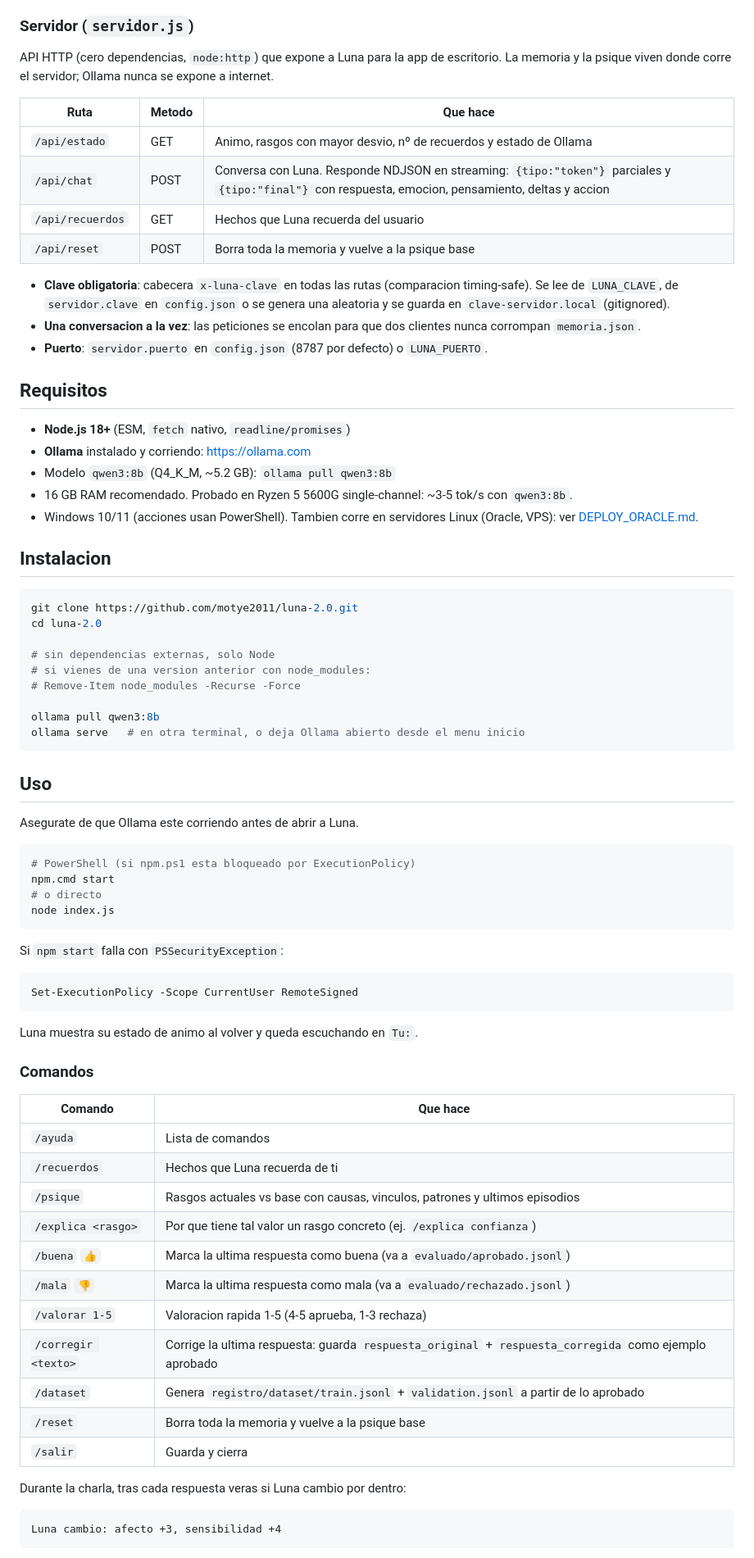
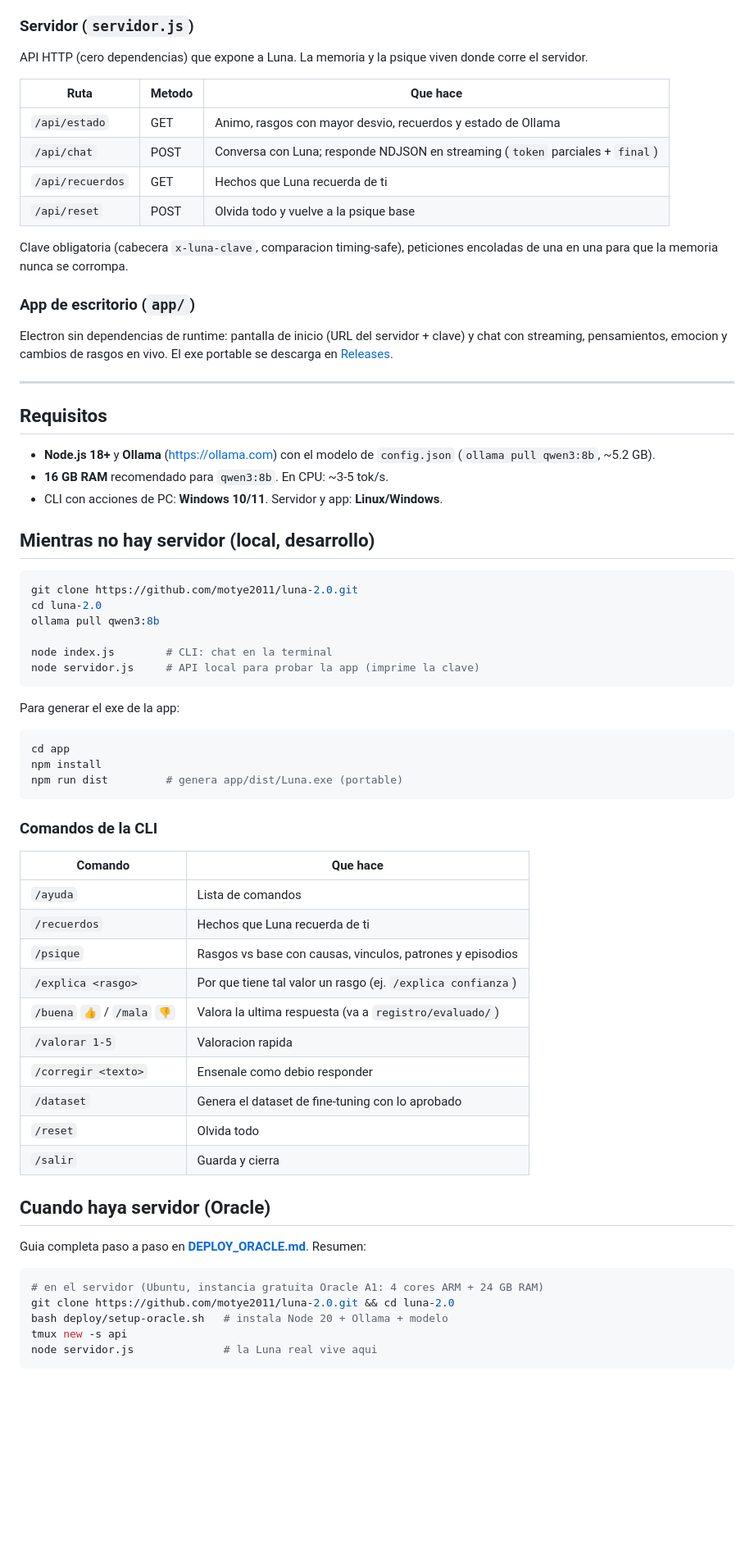
Before and after one commit to motye2011/luna-2.0, a Markdown page: README.md, the part around one of its changes. Shown at 82% size. GitHub-like rendering; blank space fills up the shorter version.

Commit message:
docs: README nuevo (principio server-first, arquitectura y guia reorganizada)

````diff
--- a/README.md
+++ b/README.md
@@ -63,79 +73,72 @@ Unica interfaz al LLM: `llamarModelo(mensajes, { formatoJson, stream, onToken })
 
 ### Servidor (`servidor.js`)
 
-API HTTP (cero dependencias, `node:http`) que expone a Luna para la app de escritorio. La memoria y la psique viven donde corre el servidor; Ollama nunca se expone a internet.
+API HTTP (cero dependencias) que expone a Luna. La memoria y la psique viven donde corre el servidor.
 
 | Ruta | Metodo | Que hace |
 |---|---|---|
-| `/api/estado` | GET | Animo, rasgos con mayor desvio, nº de recuerdos y estado de Ollama |
-| `/api/chat` | POST | Conversa con Luna. Responde NDJSON en streaming: `{tipo:"token"}` parciales y `{tipo:"final"}` con respuesta, emocion, pensamiento, deltas y accion |
-| `/api/recuerdos` | GET | Hechos que Luna recuerda del usuario |
-| `/api/reset` | POST | Borra toda la memoria y vuelve a la psique base |
+| `/api/estado` | GET | Animo, rasgos con mayor desvio, recuerdos y estado de Ollama |
+| `/api/chat` | POST | Conversa con Luna; responde NDJSON en streaming (`token` parciales + `final`) |
+| `/api/recuerdos` | GET | Hechos que Luna recuerda de ti |
+| `/api/reset` | POST | Olvida todo y vuelve a la psique base |
 
-* **Clave obligatoria**: cabecera `x-luna-clave` en todas las rutas (comparacion timing-safe). Se lee de `LUNA_CLAVE`, de `servidor.clave` en `config.json` o se genera una aleatoria y se guarda en `clave-servidor.local` (gitignored).
-* **Una conversacion a la vez**: las peticiones se encolan para que dos clientes nunca corrompan `memoria.json`.
-* **Puerto**: `servidor.puerto` en `config.json` (8787 por defecto) o `LUNA_PUERTO`.
+Clave obligatoria (cabecera `x-luna-clave`, comparacion timing-safe), peticiones encoladas de una en una para que la memoria nunca se corrompa.
+
+### App de escritorio (`app/`)
+
+Electron sin dependencias de runtime: pantalla de inicio (URL del servidor + clave) y chat con streaming, pensamientos, emocion y cambios de rasgos en vivo. El exe portable se descarga en [Releases](https://github.com/motye2011/luna-2.0/releases).
+
+---
 
 ## Requisitos
 
-* **Node.js 18+** (ESM, `fetch` nativo, `readline/promises`)
-* **Ollama** instalado y corriendo: https://ollama.com
-* Modelo `qwen3:8b` (Q4_K_M, ~5.2 GB): `ollama pull qwen3:8b`
-* 16 GB RAM recomendado. Probado en Ryzen 5 5600G single-channel: ~3-5 tok/s con `qwen3:8b`.
-* Windows 10/11 (acciones usan PowerShell). Tambien corre en servidores Linux (Oracle, VPS): ver [DEPLOY_ORACLE.md](DEPLOY_ORACLE.md).
+* **Node.js 18+** y **Ollama** (https://ollama.com) con el modelo de `config.json` (`ollama pull qwen3:8b`, ~5.2 GB).
+* **16 GB RAM** recomendado para `qwen3:8b`. En CPU: ~3-5 tok/s.
+* CLI con acciones de PC: **Windows 10/11**. Servidor y app: **Linux/Windows**.
 
-## Instalacion
+## Mientras no hay servidor (local, desarrollo)
 
 ```powershell
 git clone https://github.com/motye2011/luna-2.0.git
 cd luna-2.0
+ollama pull qwen3:8b
 
-# sin dependencias externas, solo Node
-# si vienes de una version anterior con node_modules:
-# Remove-Item node_modules -Recurse -Force
-
-ollama pull qwen3:8b
-ollama serve   # en otra terminal, o deja Ollama abierto desde el menu inicio
+node index.js        # CLI: chat en la terminal
+node servidor.js     # API local para probar la app (imprime la clave)
 ```
 
-## Uso
-
-Asegurate de que Ollama este corriendo antes de abrir a Luna.
+Para generar el exe de la app:
 
 ```powershell
-# PowerShell (si npm.ps1 esta bloqueado por ExecutionPolicy)
-npm.cmd start
-# o directo
-node index.js
+cd app
+npm install
+npm run dist         # genera app/dist/Luna.exe (portable)
 ```
 
-Si `npm start` falla con `PSSecurityException`:
-
-```powershell
-Set-ExecutionPolicy -Scope CurrentUser RemoteSigned
-```
-
-Luna muestra su estado de animo al volver y queda escuchando en `Tu:`.
-
-### Comandos
+### Comandos de la CLI
 
 | Comando | Que hace |
 |---|---|
 | `/ayuda` | Lista de comandos |
 | `/recuerdos` | Hechos que Luna recuerda de ti |
-| `/psique` | Rasgos actuales vs base con causas, vinculos, patrones y ultimos episodios |
-| `/explica <rasgo>` | Por que tiene tal valor un rasgo concreto (ej. `/explica confianza`) |
-| `/buena` `👍` | Marca la ultima respuesta como buena (va a `evaluado/aprobado.jsonl`) |
-| `/mala` `👎` | Marca la ultima respuesta como mala (va a `evaluado/rechazado.jsonl`) |
-| `/valorar 1-5` | Valoracion rapida 1-5 (4-5 aprueba, 1-3 rechaza) |
-| `/corregir <texto>` | Corrige la ultima respuesta: guarda `respuesta_original` + `respuesta_corregida` como ejemplo aprobado |
-| `/dataset` | Genera `registro/dataset/train.jsonl` + `validation.jsonl` a partir de lo aprobado |
-| `/reset` | Borra toda la memoria y vuelve a la psique base |
+| `/psique` | Rasgos vs base con causas, vinculos, patrones y episodios |
+| `/explica <rasgo>` | Por que tiene tal valor un rasgo (ej. `/explica confianza`) |
+| `/buena` `👍` / `/mala` `👎` | Valora la ultima respuesta (va a `registro/evaluado/`) |
+| `/valorar 1-5` | Valoracion rapida |
+| `/corregir <texto>` | Ensenale como debio responder |
+| `/dataset` | Genera el dataset de fine-tuning con lo aprobado |
+| `/reset` | Olvida todo |
 | `/salir` | Guarda y cierra |
 
-Durante la charla, tras cada respuesta veras si Luna cambio por dentro:
+## Cuando haya servidor (Oracle)
 
-```
-Luna cambio: afecto +3, sensibilidad +4
+Guia completa paso a paso en **[DEPLOY_ORACLE.md](DEPLOY_ORACLE.md)**. Resumen:
+
+```bash
+# en el servidor (Ubuntu, instancia gratuita Oracle A1: 4 cores ARM + 24 GB RAM)
+git clone https://github.com/motye2011/luna-2.0.git && cd luna-2.0
+bash deploy/setup-oracle.sh   # instala Node 20 + Ollama + modelo
+tmux new -s api
+node servidor.js              # la Luna real vive aqui
 ```
 
````
Also changed, not shown: other parts of README.md (+66 -158 lines).
